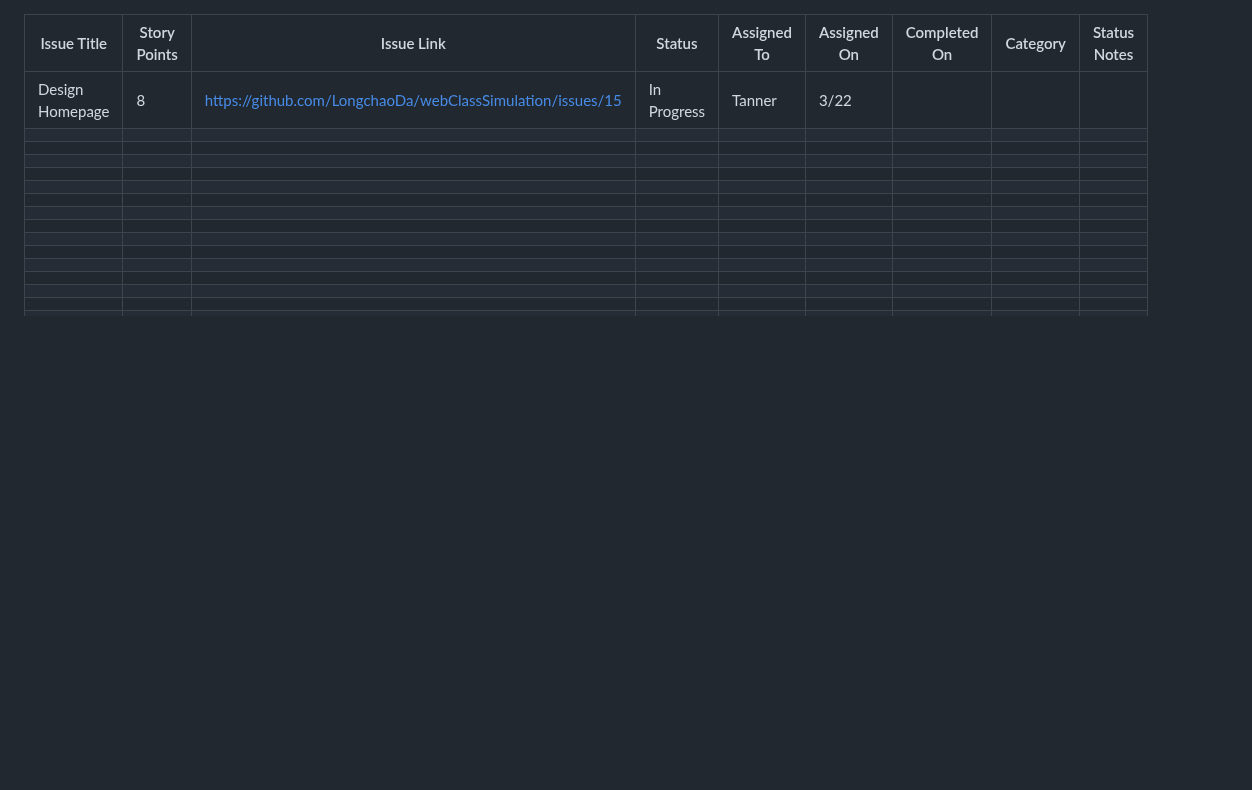
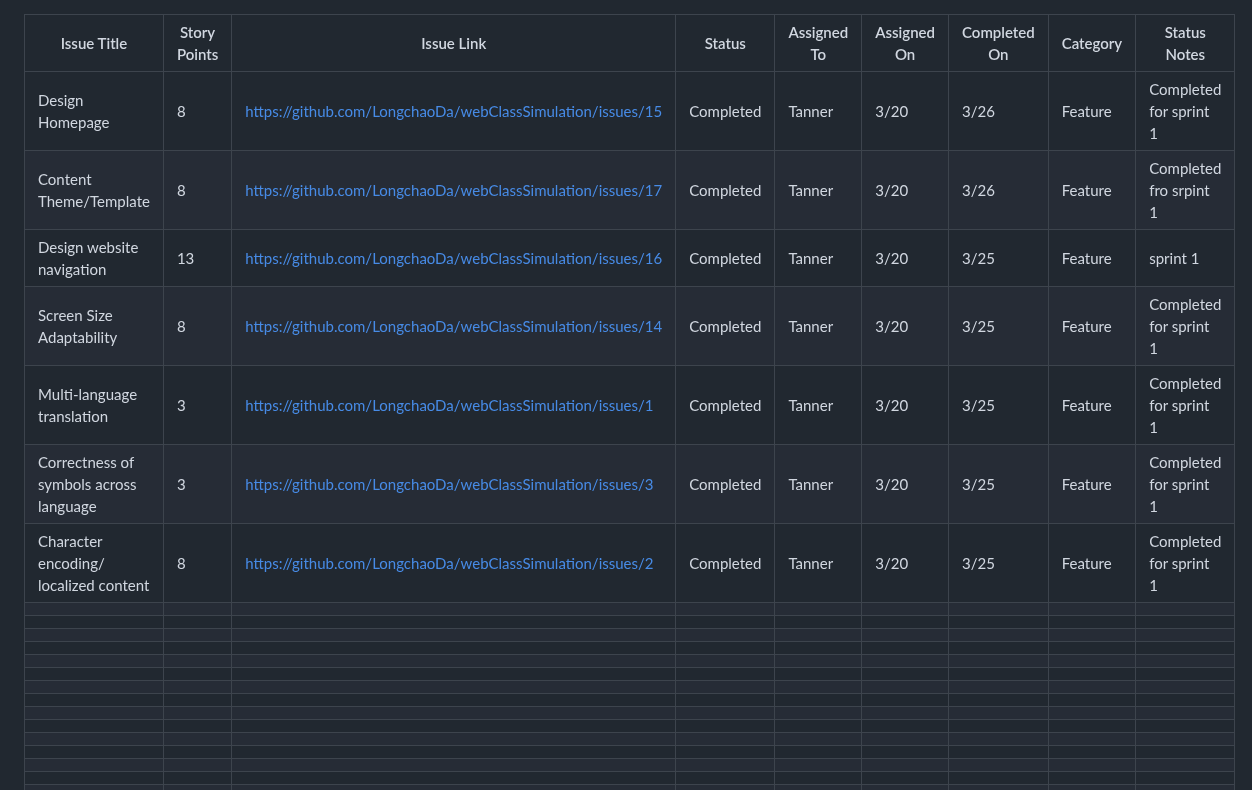
Before and after one commit to tanner666/Git_Workflow_Practice_IS601, a Markdown page: Productivity_Log.md, the part around the change. Drawn GitHub-style; blank space fills up the shorter version.

```diff
--- a/Productivity_Log.md
+++ b/Productivity_Log.md
@@ -1,6 +1,12 @@
 | Issue Title | Story Points | Issue Link | Status | Assigned To | Assigned On | Completed On | Category | Status Notes |
 |-------------|--------------|------------|--------|-------------|-------------|--------------|----------|--------------|
-| Design Homepage |       8       |      https://github.com/LongchaoDa/webClassSimulation/issues/15      |    In Progress    |      Tanner       |      3/22       |              |          |              |
+| Design Homepage |       8       |      https://github.com/LongchaoDa/webClassSimulation/issues/15      |    Completed    |      Tanner       |      3/20       |      3/26        |     Feature     |       Completed for sprint 1       |
+|      Content Theme/Template       |       8       |      https://github.com/LongchaoDa/webClassSimulation/issues/17      |    Completed    |       Tanner      |       3/20      |       3/26       |      Feature    |       Completed fro srpint 1       |
+|       Design website navigation      |       13       |      https://github.com/LongchaoDa/webClassSimulation/issues/16      |    Completed    |     Tanner        |       3/20      |      3/25        |     Feature     |       sprint 1       |
+| Screen Size Adaptability |       8       |      https://github.com/LongchaoDa/webClassSimulation/issues/14      |    Completed    |      Tanner       |      3/20       |      3/25        |     Feature     |       Completed for sprint 1       |
+| Multi-language translation |       3       |      https://github.com/LongchaoDa/webClassSimulation/issues/1      |    Completed    |      Tanner       |      3/20       |      3/25        |     Feature     |       Completed for sprint 1       |
+| Correctness of symbols across language |       3       |      https://github.com/LongchaoDa/webClassSimulation/issues/3      |    Completed    |      Tanner       |      3/20       |      3/25        |     Feature     |       Completed for sprint 1       |
+| Character encoding/ localized content |       8       |      https://github.com/LongchaoDa/webClassSimulation/issues/2      |    Completed    |      Tanner       |      3/20       |      3/25        |     Feature     |       Completed for sprint 1       |
 |             |              |            |        |             |             |              |          |              |
 |             |              |            |        |             |             |              |          |              |
 |             |              |            |        |             |             |              |          |              |
@@ -27,9 +33,3 @@
 |             |              |            |        |             |             |              |          |              |
 |             |              |            |        |             |             |              |          |              |
 |             |              |            |        |             |             |              |          |              |
-|             |              |            |        |             |             |              |          |              |
-|             |              |            |        |             |             |              |          |              |
-|             |              |            |        |             |             |              |          |              |
-|             |              |            |        |             |             |              |          |              |
-|             |              |            |        |             |             |              |          |              |
-|             |              |            |        |             |             |              |          |              |
```
